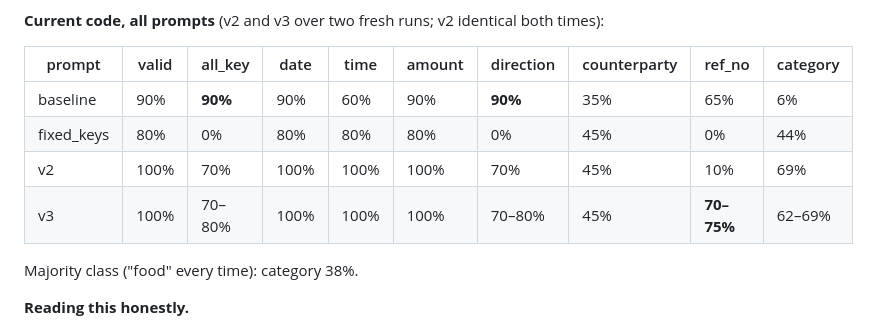
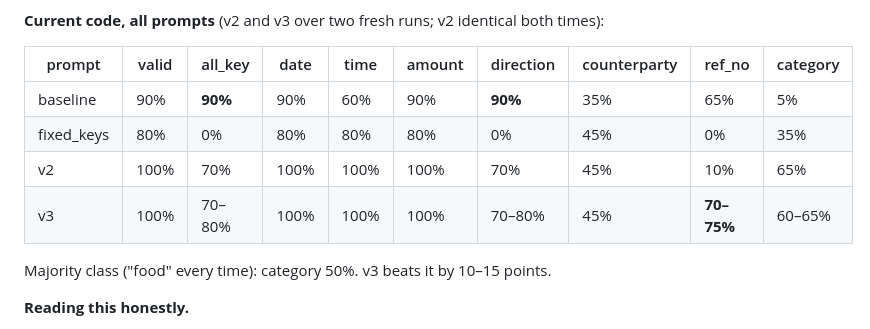
Before and after one commit to chalatphon/slip-ledger, a Markdown page: README.md, the part around the change. Drawn GitHub-style.

Commit message:
README: category scores with all 20 slips labelled (majority baseline now 50%)
Co-Authored-By: Claude Opus 5.5 <noreply@anthropic.com>

```diff
--- a/README.md
+++ b/README.md
@@ -154,12 +154,12 @@ first output wasn't kept, so that change mixes the code with run-to-run variance
 
 | prompt | valid | all_key | date | time | amount | direction | counterparty | ref_no | category |
 |---|---|---|---|---|---|---|---|---|---|
-| baseline | 90% | **90%** | 90% | 60% | 90% | **90%** | 35% | 65% | 6% |
-| fixed_keys | 80% | 0% | 80% | 80% | 80% | 0% | 45% | 0% | 44% |
-| v2 | 100% | 70% | 100% | 100% | 100% | 70% | 45% | 10% | 69% |
-| v3 | 100% | 70–80% | 100% | 100% | 100% | 70–80% | 45% | **70–75%** | 62–69% |
+| baseline | 90% | **90%** | 90% | 60% | 90% | **90%** | 35% | 65% | 5% |
+| fixed_keys | 80% | 0% | 80% | 80% | 80% | 0% | 45% | 0% | 35% |
+| v2 | 100% | 70% | 100% | 100% | 100% | 70% | 45% | 10% | 65% |
+| v3 | 100% | 70–80% | 100% | 100% | 100% | 70–80% | 45% | **70–75%** | 60–65% |
 
-Majority class ("food" every time): category 38%.
+Majority class ("food" every time): category 50%. v3 beats it by 10–15 points.
 
 **Reading this honestly.**
 
```
